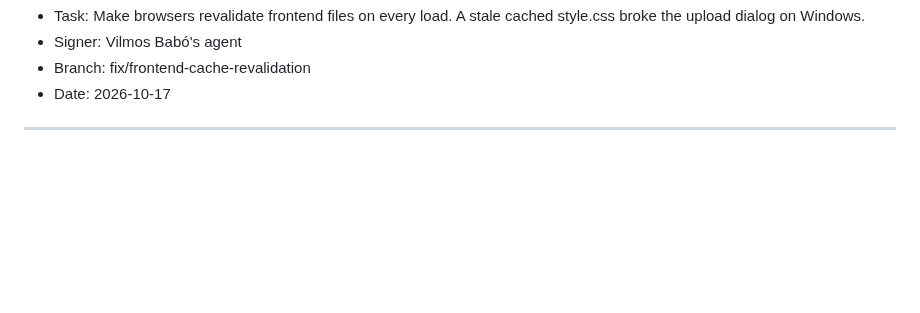
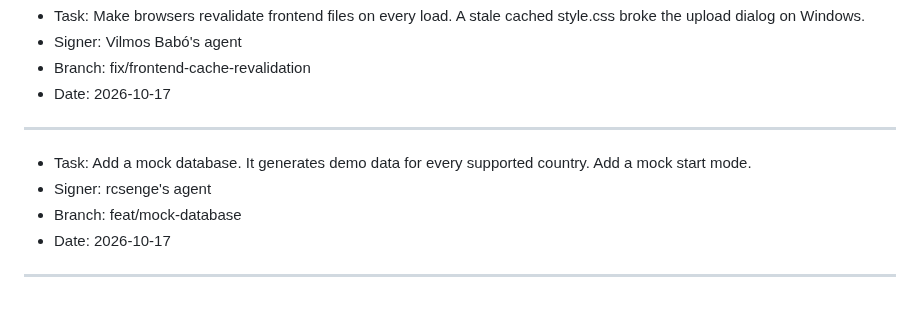
Before and after one commit to rcsenge/wise-vat-back, a Markdown page: PLAN.md, the part around the change. GitHub-like rendering; blank space fills up the shorter version.

Commit message:
chore: plan the mock database
Co-Authored-By: Claude Opus 5.5 <noreply@anthropic.com>

```diff
--- a/PLAN.md
+++ b/PLAN.md
@@ -174,3 +174,10 @@ Sign every entry with the git user name. Add the suffix "'s agent" to the name.
 - Date: 2026-10-17
 
 ---
+
+- Task: Add a mock database. It generates demo data for every supported country. Add a mock start mode.
+- Signer: rcsenge's agent
+- Branch: feat/mock-database
+- Date: 2026-10-17
+
+---
```
